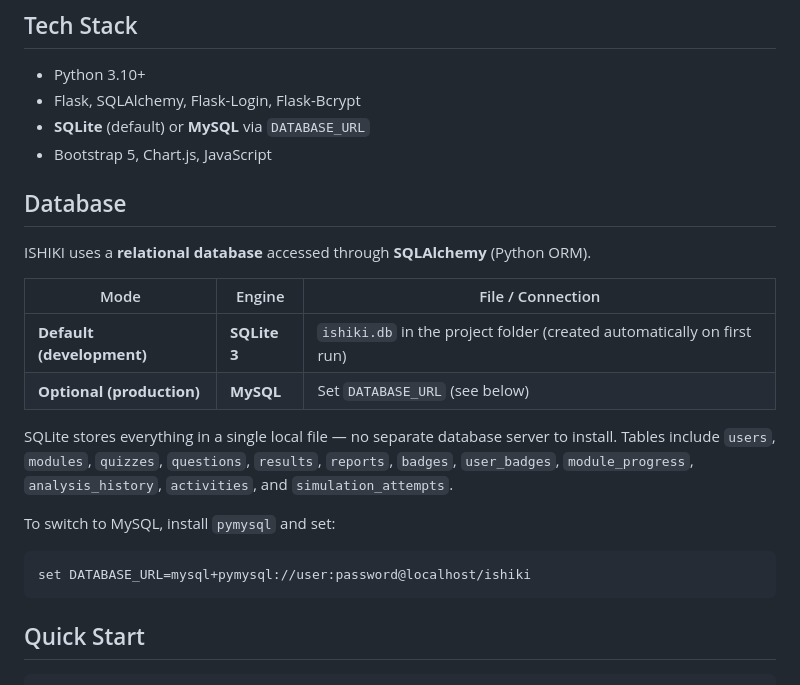
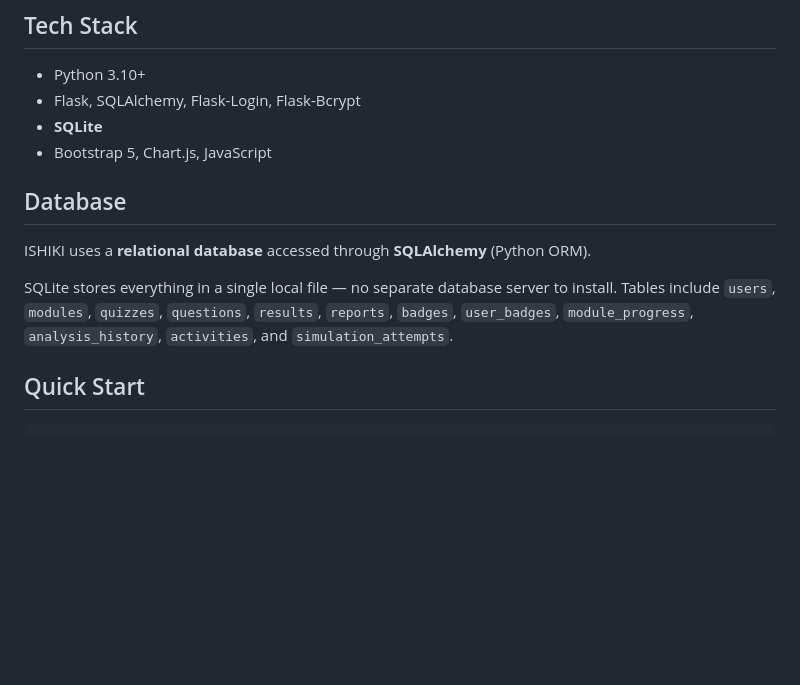
Before and after one commit to Ved166/Ishiki_code, a Markdown page: README.md, the part around the change. Rendered like a GitHub page; blank space fills up the shorter version.

Commit message:
Update README to remove MySQL configuration instructions
Removed MySQL option details from the README.

````diff
--- a/README.md
+++ b/README.md
@@ -21,25 +21,17 @@ ISHIKI is a cybersecurity training web application that educates users about phi
 
 - Python 3.10+
 - Flask, SQLAlchemy, Flask-Login, Flask-Bcrypt
-- **SQLite** (default) or **MySQL** via `DATABASE_URL`
+- **SQLite**
 - Bootstrap 5, Chart.js, JavaScript
 
 ## Database
 
 ISHIKI uses a **relational database** accessed through **SQLAlchemy** (Python ORM).
 
-| Mode | Engine | File / Connection |
-|------|--------|-------------------|
-| **Default (development)** | **SQLite 3** | `ishiki.db` in the project folder (created automatically on first run) |
-| **Optional (production)** | **MySQL** | Set `DATABASE_URL` (see below) |
 
 SQLite stores everything in a single local file — no separate database server to install. Tables include `users`, `modules`, `quizzes`, `questions`, `results`, `reports`, `badges`, `user_badges`, `module_progress`, `analysis_history`, `activities`, and `simulation_attempts`.
 
-To switch to MySQL, install `pymysql` and set:
 
-```bash
-set DATABASE_URL=mysql+pymysql://user:password@localhost/ishiki
-```
 
 ## Quick Start
 
````
